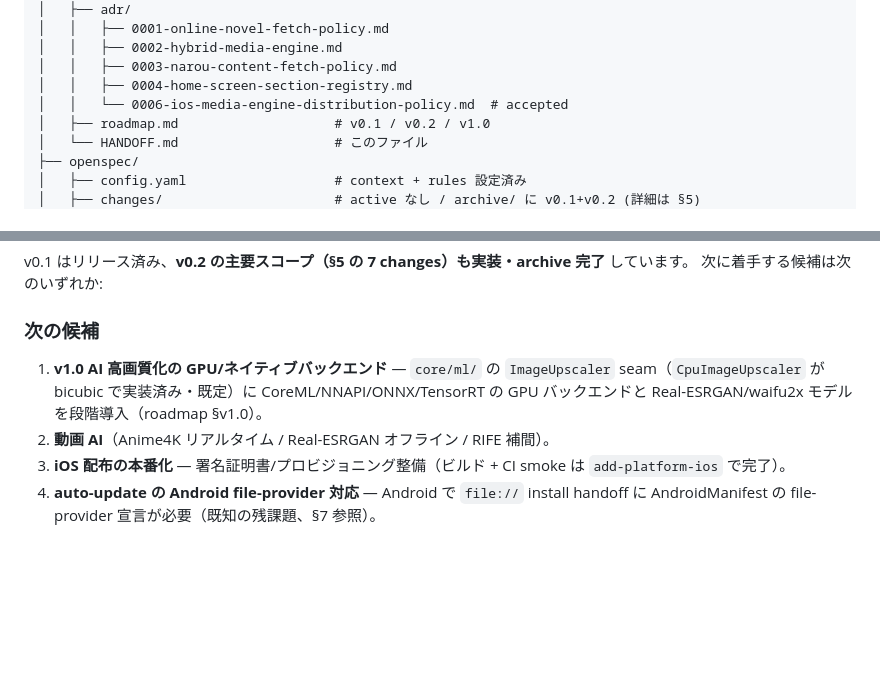
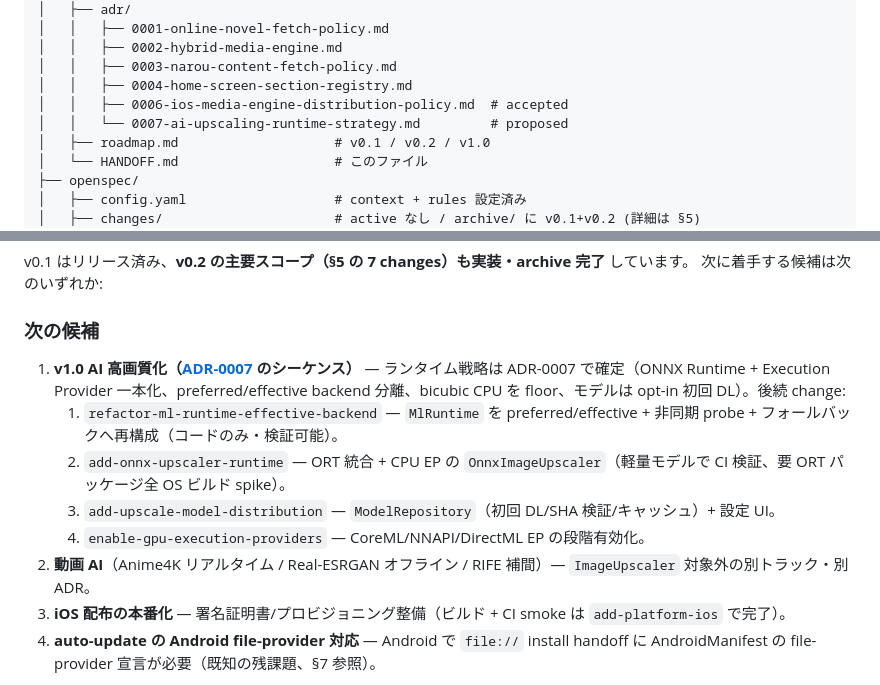
Before and after one commit to geekjapan/GeekPlayer, a Markdown page: docs/HANDOFF.md, 2 parts joined by grey strips. Drawn GitHub-style; blank space fills up the shorter version.

```diff
--- a/docs/HANDOFF.md
+++ b/docs/HANDOFF.md
@@ -83,7 +83,8 @@ GeekPlayer/
 │   │   ├── 0002-hybrid-media-engine.md
 │   │   ├── 0003-narou-content-fetch-policy.md
 │   │   ├── 0004-home-screen-section-registry.md
-│   │   └── 0006-ios-media-engine-distribution-policy.md  # accepted
+│   │   ├── 0006-ios-media-engine-distribution-policy.md  # accepted
+│   │   └── 0007-ai-upscaling-runtime-strategy.md         # proposed
 │   ├── roadmap.md                    # v0.1 / v0.2 / v1.0
 │   └── HANDOFF.md                    # このファイル
 ├── openspec/
@@ -248,8 +249,12 @@ v0.1 はリリース済み、**v0.2 の主要スコープ（§5 の 7 changes）
 
 ### 次の候補
 
-1. **v1.0 AI 高画質化の GPU/ネイティブバックエンド** — `core/ml/` の `ImageUpscaler` seam（`CpuImageUpscaler` が bicubic で実装済み・既定）に CoreML/NNAPI/ONNX/TensorRT の GPU バックエンドと Real-ESRGAN/waifu2x モデルを段階導入（roadmap §v1.0）。
-2. **動画 AI**（Anime4K リアルタイム / Real-ESRGAN オフライン / RIFE 補間）。
+1. **v1.0 AI 高画質化（[ADR-0007](adr/0007-ai-upscaling-runtime-strategy.md) のシーケンス）** — ランタイム戦略は ADR-0007 で確定（ONNX Runtime + Execution Provider 一本化、preferred/effective backend 分離、bicubic CPU を floor、モデルは opt-in 初回 DL）。後続 change:
+   1. `refactor-ml-runtime-effective-backend` — `MlRuntime` を preferred/effective + 非同期 probe + フォールバックへ再構成（コードのみ・検証可能）。
+   2. `add-onnx-upscaler-runtime` — ORT 統合 + CPU EP の `OnnxImageUpscaler`（軽量モデルで CI 検証、要 ORT パッケージ全 OS ビルド spike）。
+   3. `add-upscale-model-distribution` — `ModelRepository`（初回 DL/SHA 検証/キャッシュ）+ 設定 UI。
+   4. `enable-gpu-execution-providers` — CoreML/NNAPI/DirectML EP の段階有効化。
+2. **動画 AI**（Anime4K リアルタイム / Real-ESRGAN オフライン / RIFE 補間）— `ImageUpscaler` 対象外の別トラック・別 ADR。
 3. **iOS 配布の本番化** — 署名証明書/プロビジョニング整備（ビルド + CI smoke は `add-platform-ios` で完了）。
 4. **auto-update の Android file-provider 対応** — Android で `file://` install handoff に AndroidManifest の file-provider 宣言が必要（既知の残課題、§7 参照）。
 
```
Also changed, not shown: docs/adr/0007-ai-upscaling-runtime-strategy.md (added, +125 -0 lines), docs/roadmap.md (+4 -2 lines).
